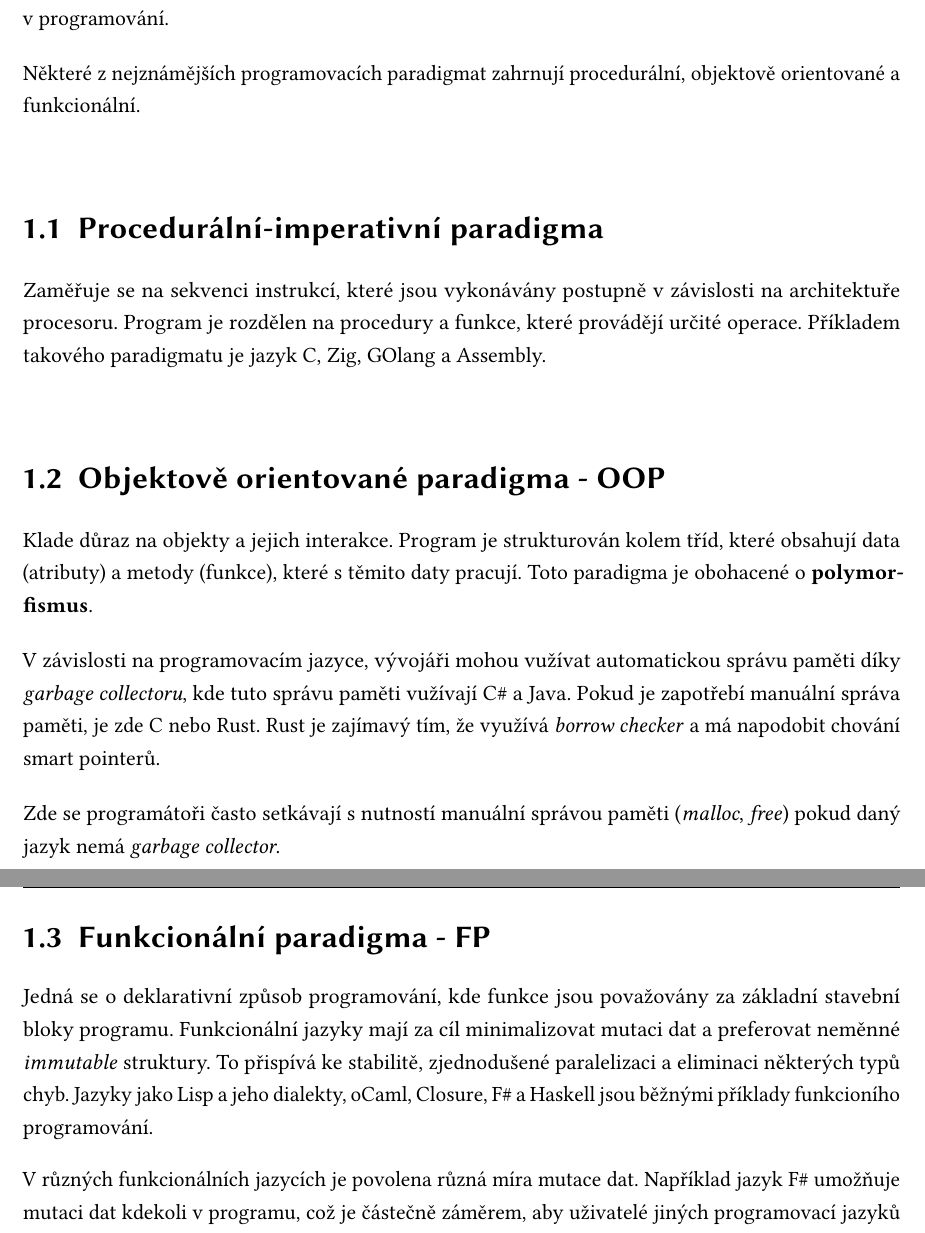
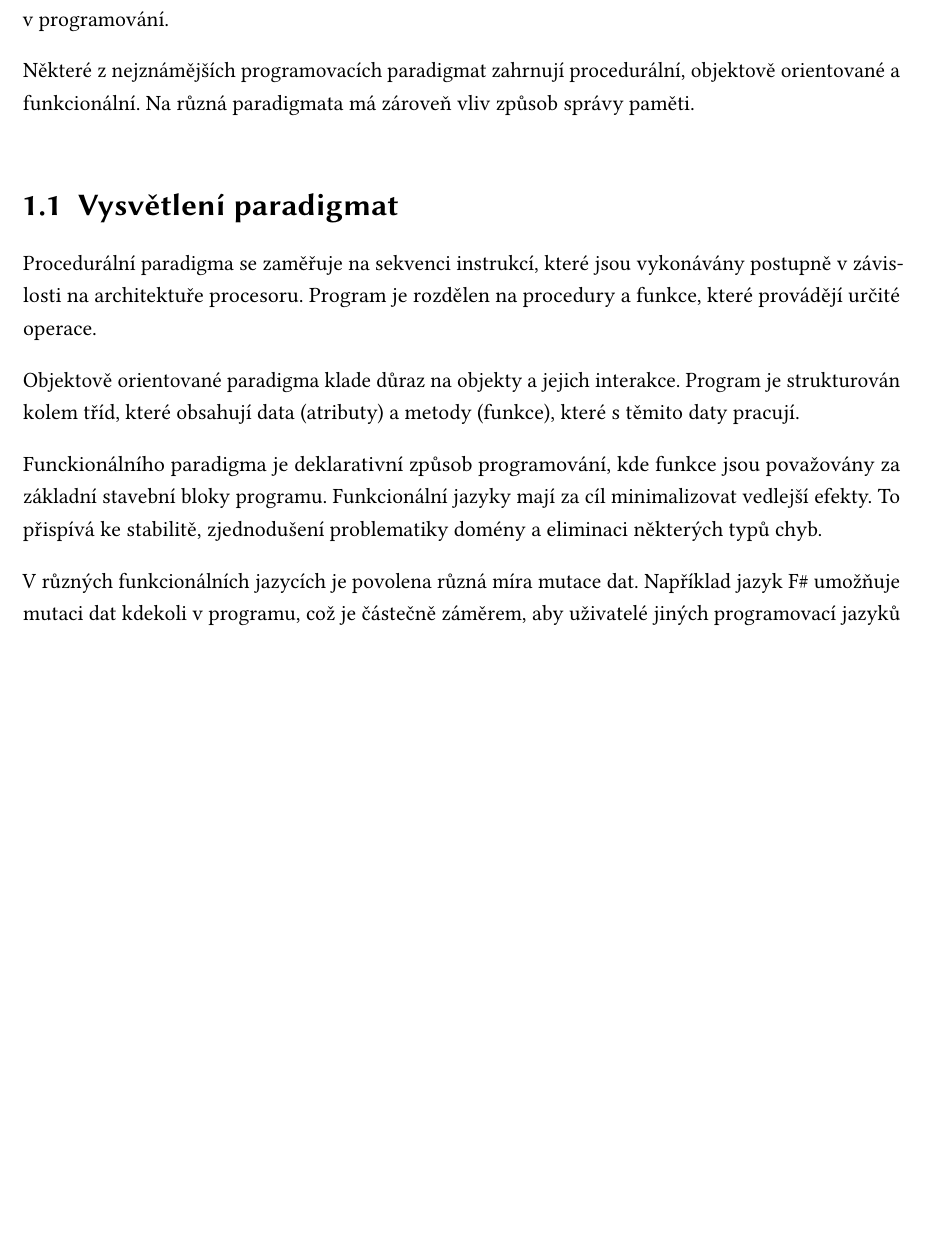
Before and after one commit to SturdyPose/Taskell-bachelor-thesis, a LaTeX thesis (bp_sablona_ul.tex): two parts of pages 13 and 14 of 49 before the commit and part of page 13 of 49 after it, the two joined at a grey line, cut so that both start at the same text, the shorter picture padded with empty space. The pictures show the PDF file bp_sablona_ul.pdf that the author committed with the source.

Commit message:
Clean up

```diff
--- a/bp_sablona_ul.tex
+++ b/bp_sablona_ul.tex
@@ -290,42 +291,26 @@ procedurální, objektově orientované a funkcionální.
-Zaměřuje se na sekvenci instrukcí,
+Na různá paradigmata má zároveň vliv způsob
+správy paměti.
+
+\section{Vysvětlení paradigmat}
+
+Procedurální paradigma se zaměřuje na sekvenci instrukcí,
 které jsou vykonávány postupně
 v závislosti na architektuře procesoru.
 Program je rozdělen na procedury a funkce,
 které provádějí určité operace.
-Příkladem takového paradigmatu je jazyk C,
-Zig,
-GOlang a
-Assembly.
-
-\section{Objektově orientované paradigma - OOP}
-
-Klade důraz na objekty a jejich interakce.
+
+Objektově orientované paradigma klade důraz na objekty a
+jejich interakce.
 Program je strukturován kolem tříd,
 které obsahují data (atributy) a
 metody (funkce),
 které s těmito daty pracují.
-Toto paradigma je obohacené o \textbf{polymorfismus}.
-
-V závislosti na programovacím jazyce,
-vývojáři mohou vužívat automatickou správu paměti díky \textit{garbage collectoru},
-kde tuto správu paměti vužívají C\# a Java.
-Pokud je zapotřebí manuální správa paměti,
-je zde C\+\+ nebo Rust.
-Rust je zajímavý tím, že využívá \textit{borrow checker}
-a má napodobit chování smart pointerů.
-
-Zde se programátoři často setkávají s nutností
-manuální správou paměti (\textit{malloc}, \textit{free}) pokud
-daný jazyk nemá \textit{garbage collector}.
-
-\section{Funkcionální paradigma - FP}
-Jedná se o deklarativní způsob programování, kde funkce jsou
-považovány za základní stavební bloky programu.
-Funkcionální jazyky mají za cíl minimalizovat mutaci dat a preferovat neměnné \textit{immutable}
-struktury.
-To přispívá ke stabilitě, zjednodušené paralelizaci a eliminaci některých typů chyb.
-Jazyky jako Lisp a jeho dialekty, oCaml, Closure, F\# a Haskell
-jsou běžnými příklady funkcioního programování.
+
+Funckionálního paradigma je deklarativní způsob programování,
+kde funkce jsou považovány za základní stavební bloky programu.
+Funkcionální jazyky mají za cíl minimalizovat vedlejší efekty.
+To přispívá ke stabilitě, zjednodušení problematiky domény a
+eliminaci některých typů chyb.
 
 V různých funkcionálních jazycích je povolena různá míra mutace dat.
 Například jazyk F\# umožňuje mutaci dat kdekoli v programu,
```
Also changed, not shown: bp_sablona_ul.pdf, bp_sablona_ul.tex (17 more changed lines).
